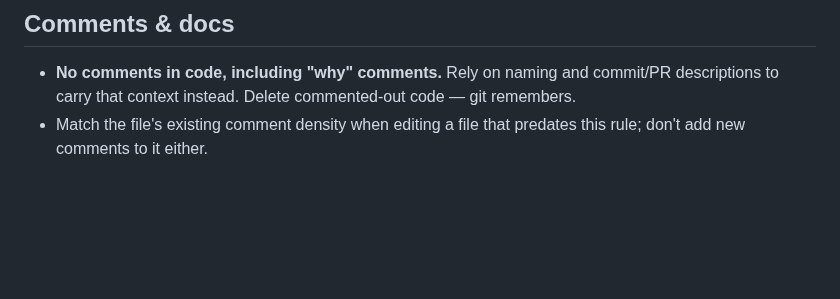
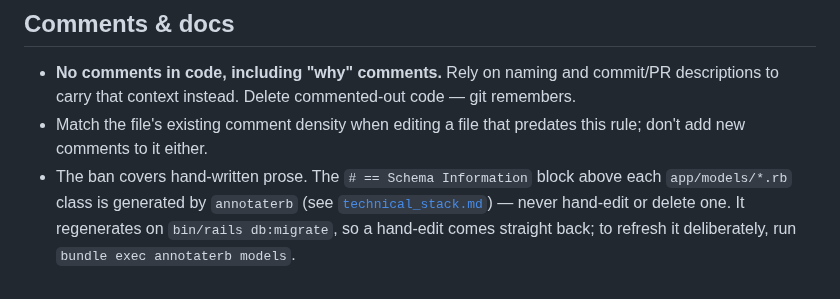
Before and after one commit to thanhluanuit/instuigram, a Markdown page: .claude/rules/code_style.md, the part around the change. GitHub-like rendering; blank space fills up the shorter version.

```diff
--- a/.claude/rules/code_style.md
+++ b/.claude/rules/code_style.md
@@ -115,3 +115,8 @@ surrounding file.
   commented-out code — git remembers.
 - Match the file's existing comment density when editing a file that
   predates this rule; don't add new comments to it either.
+- The ban covers hand-written prose. The `# == Schema Information` block above
+  each `app/models/*.rb` class is generated by `annotaterb` (see
+  [`technical_stack.md`](technical_stack.md)) — never hand-edit or delete one.
+  It regenerates on `bin/rails db:migrate`, so a hand-edit comes straight back;
+  to refresh it deliberately, run `bundle exec annotaterb models`.
```
Also changed, not shown: .claude/rules/technical_stack.md (+4 -0 lines), CLAUDE.md (+2 -0 lines).
